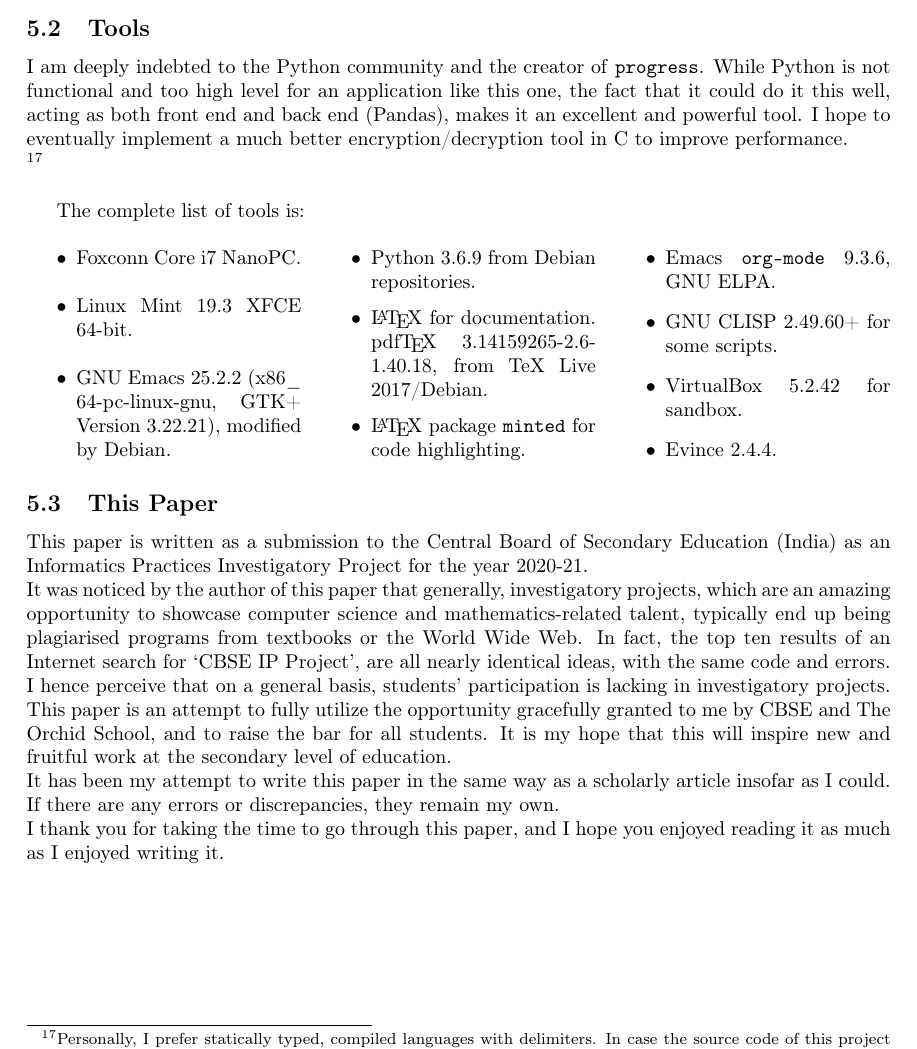
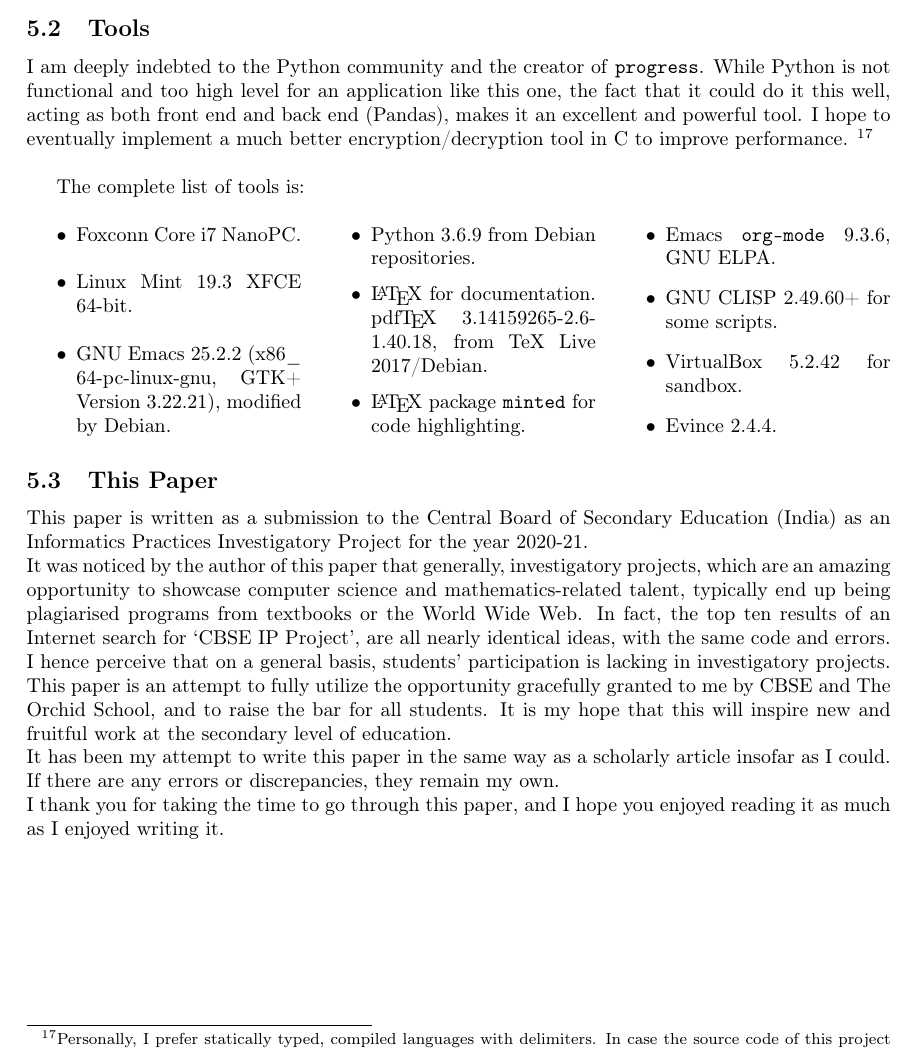
Before and after one commit to nebhrajani-a/python-rsa, a LaTeX document (docs/python_rsa.tex): part of page 45 of 48, cut so that both start at the same text. Compiled offline with pdfLaTeX.

Commit message:
Some more changes.

```diff
--- a/docs/python_rsa.tex
+++ b/docs/python_rsa.tex
@@ -1803,7 +1803,7 @@ specified by PKCS.
 I am deeply indebted to the Python community and the creator of \texttt{progress}. While Python
 is not functional and too high level for an application like this one, the fact that it could do it
 this well, acting as both front end and back end (Pandas), makes it an excellent and powerful tool.
-I hope to eventually implement a much better encryption/decryption tool in C to improve performance.\\
+I hope to eventually implement a much better encryption/decryption tool in C to improve performance.
 \footnote{Personally, I prefer statically typed, compiled languages with delimiters. In case the
 source code of this project can be more Pythonic, please do let me know. There are many places where
 I opted to write functions that could've been imported from various modules, since I believe the
```
Also changed, not shown: docs/python_rsa.pdf.
